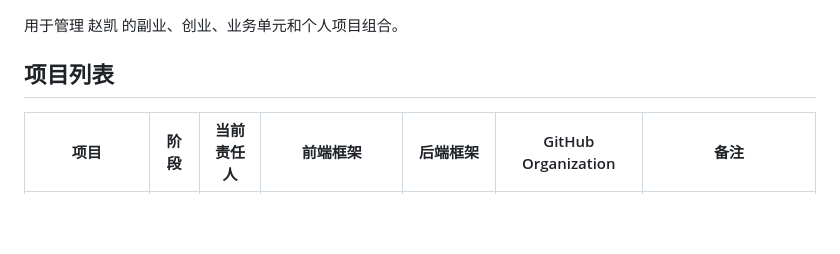
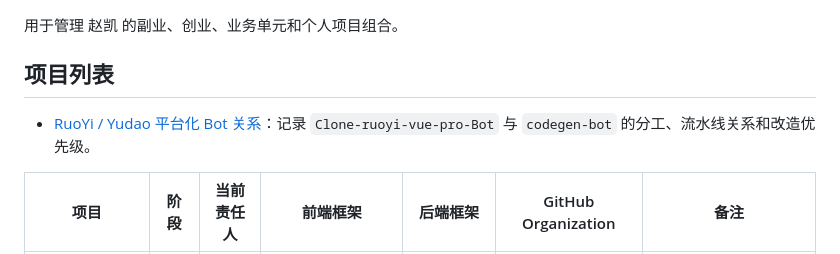
Before and after one commit to PeterKZhao/project-time-management, a Markdown page: side-business/README.md, the part around the change. GitHub-like rendering; blank space fills up the shorter version.

Commit message:
docs: record ruoyi bot relationship

```diff
--- a/side-business/README.md
+++ b/side-business/README.md
@@ -3,6 +3,8 @@
 用于管理 赵凯 的副业、创业、业务单元和个人项目组合。
 
 ## 项目列表
+
+- [RuoYi / Yudao 平台化 Bot 关系](ruoyi-yudao-bot-relationship.md)：记录 `Clone-ruoyi-vue-pro-Bot` 与 `codegen-bot` 的分工、流水线关系和改造优先级。
 
 | 项目 | 阶段 | 当前责任人 | 前端框架 | 后端框架 | GitHub Organization | 备注 |
 |---|---|---|---|---|---|---|
```
Also changed, not shown: side-business/ruoyi-yudao-bot-relationship.md (added, +259 -0 lines).
